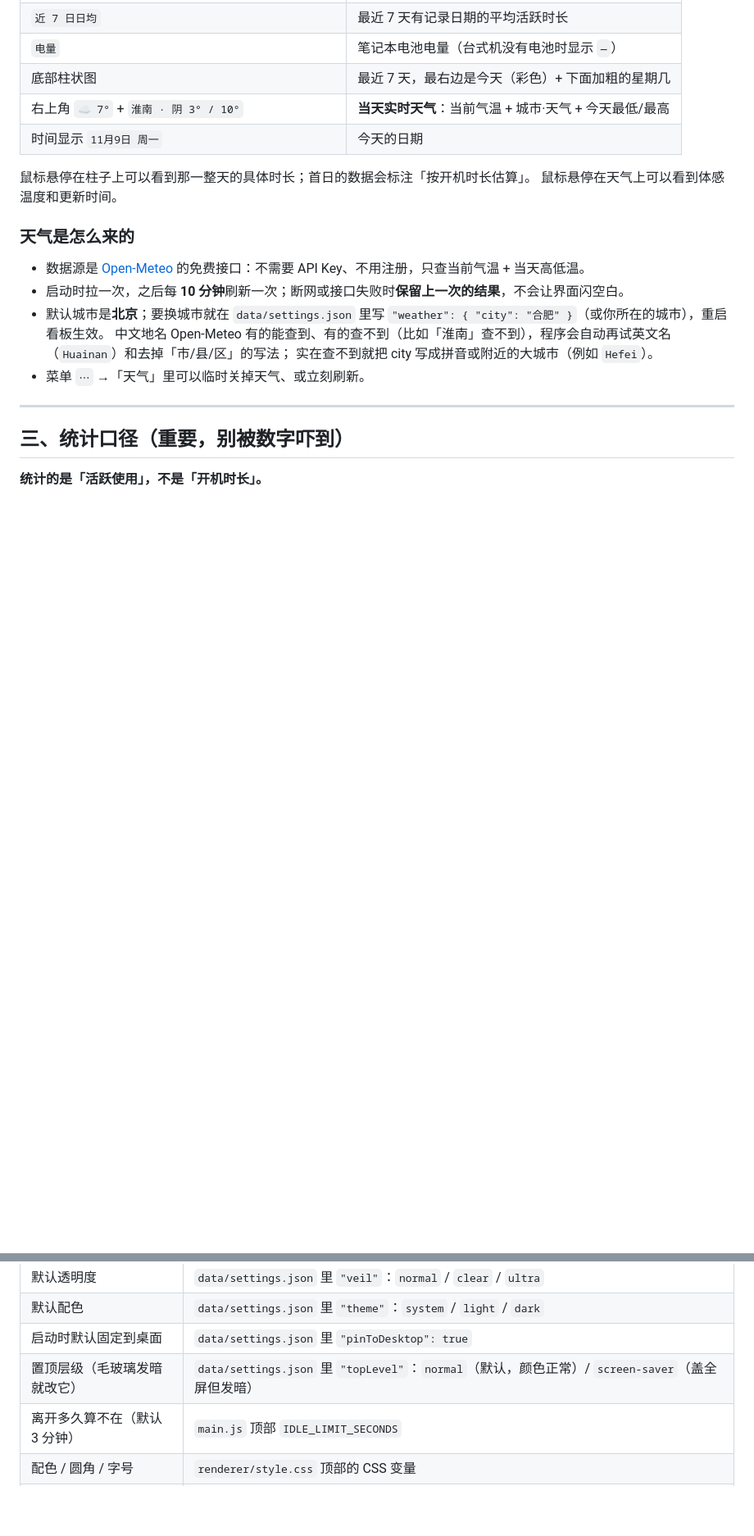
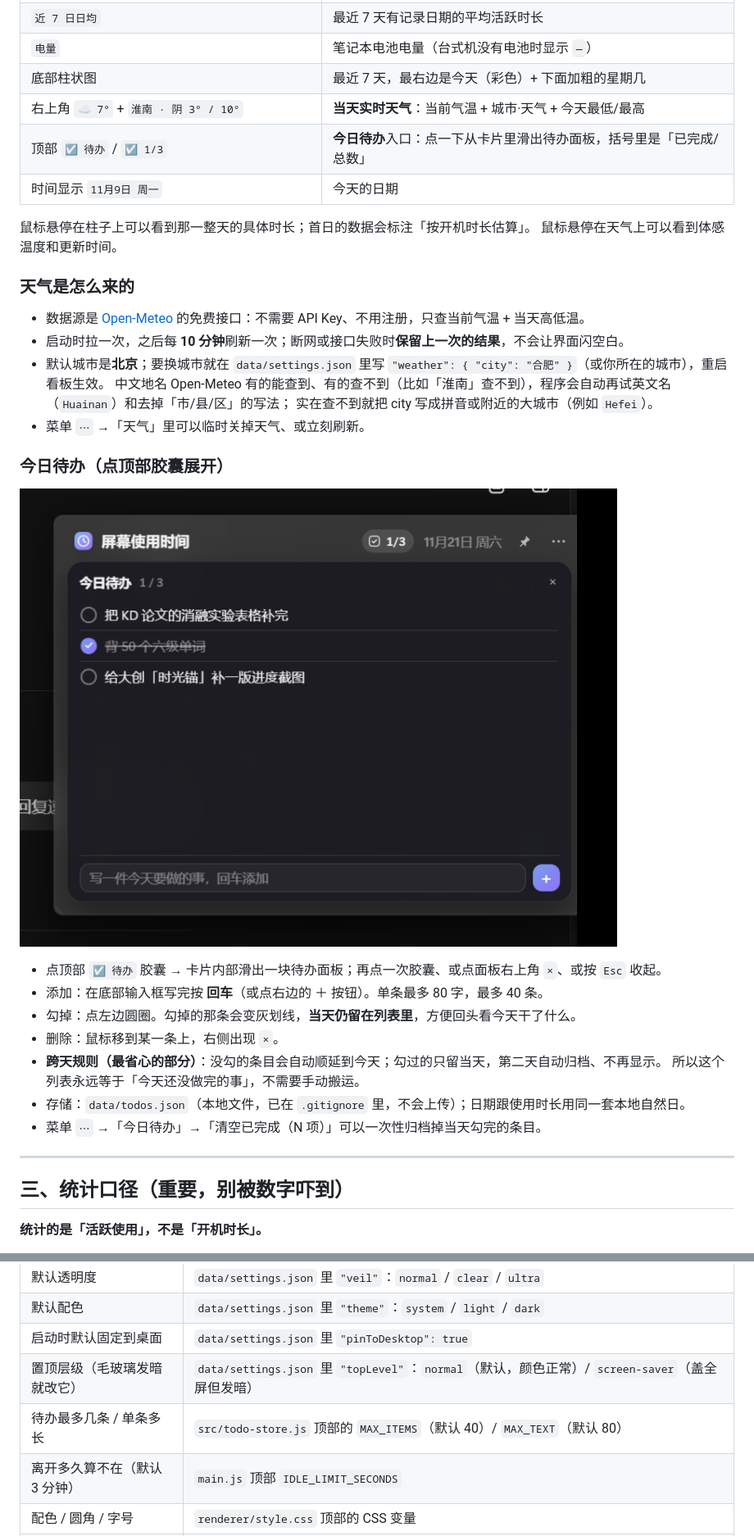
Before and after one commit to Moun-xz/desktop-usage-board, a Markdown page: README.md, 2 parts joined by grey strips. Shown at 82% size. GitHub-like rendering; pictures changed too: assets/todo-panel.png (added); blank space fills up the shorter version.

Commit message:
feat: 今日待办面板（卡片内展开 / 未勾自动顺延 / 回车添加）

```diff
--- a/README.md
+++ b/README.md
@@ -70,6 +70,7 @@ pnpm install
 | `电量` | 笔记本电池电量（台式机没有电池时显示 `—`） |
 | 底部柱状图 | 最近 7 天，最右边是今天（彩色）+ 下面加粗的星期几 |
 | 右上角 `☁️ 7°` + `淮南 · 阴 3° / 10°` | **当天实时天气**：当前气温 + 城市·天气 + 今天最低/最高 |
+| 顶部 `☑ 待办` / `☑ 1/3` | **今日待办**入口：点一下从卡片里滑出待办面板，括号里是「已完成/总数」 |
 | 时间显示 `11月9日 周一` | 今天的日期 |
 
 鼠标悬停在柱子上可以看到那一整天的具体时长；首日的数据会标注「按开机时长估算」。
@@ -83,6 +84,19 @@ pnpm install
   中文地名 Open-Meteo 有的能查到、有的查不到（比如「淮南」查不到），程序会自动再试英文名（`Huainan`）和去掉「市/县/区」的写法；
   实在查不到就把 city 写成拼音或附近的大城市（例如 `Hefei`）。
 - 菜单 `⋯` →「天气」里可以临时关掉天气、或立刻刷新。
+
+### 今日待办（点顶部胶囊展开）
+
+![今日待办面板](assets/todo-panel.png)
+
+- 点顶部 `☑ 待办` 胶囊 → 卡片内部滑出一块待办面板；再点一次胶囊、或点面板右上角 `×`、或按 `Esc` 收起。
+- 添加：在底部输入框写完按 **回车**（或点右边的 ＋ 按钮）。单条最多 80 字，最多 40 条。
+- 勾掉：点左边圆圈。勾掉的那条会变灰划线，**当天仍留在列表里**，方便回头看今天干了什么。
+- 删除：鼠标移到某一条上，右侧出现 `×`。
+- **跨天规则（最省心的部分）**：没勾的条目会自动顺延到今天；勾过的只留当天，第二天自动归档、不再显示。
+  所以这个列表永远等于「今天还没做完的事」，不需要手动搬运。
+- 存储：`data/todos.json`（本地文件，已在 `.gitignore` 里，不会上传）；日期跟使用时长用同一套本地自然日。
+- 菜单 `⋯` →「今日待办」→「清空已完成（N 项）」可以一次性归档掉当天勾完的条目。
 
 ---
 
@@ -235,6 +255,7 @@ new BrowserWindow({
 | 默认配色 | `data/settings.json` 里 `"theme"`：`system` / `light` / `dark` |
 | 启动时默认固定到桌面 | `data/settings.json` 里 `"pinToDesktop": true` |
 | 置顶层级（毛玻璃发暗就改它） | `data/settings.json` 里 `"topLevel"`：`normal`（默认，颜色正常）/ `screen-saver`（盖全屏但发暗） |
+| 待办最多几条 / 单条多长 | `src/todo-store.js` 顶部的 `MAX_ITEMS`（默认 40）/ `MAX_TEXT`（默认 80） |
 | 离开多久算不在（默认 3 分钟） | `main.js` 顶部 `IDLE_LIMIT_SECONDS` |
 | 配色 / 圆角 / 字号 | `renderer/style.css` 顶部的 CSS 变量 |
 | 窗口默认大小位置 | `main.js` 的 `defaultBounds()` |
```
Also changed, not shown: other parts of README.md (+8 -1 lines), 6 other files.
